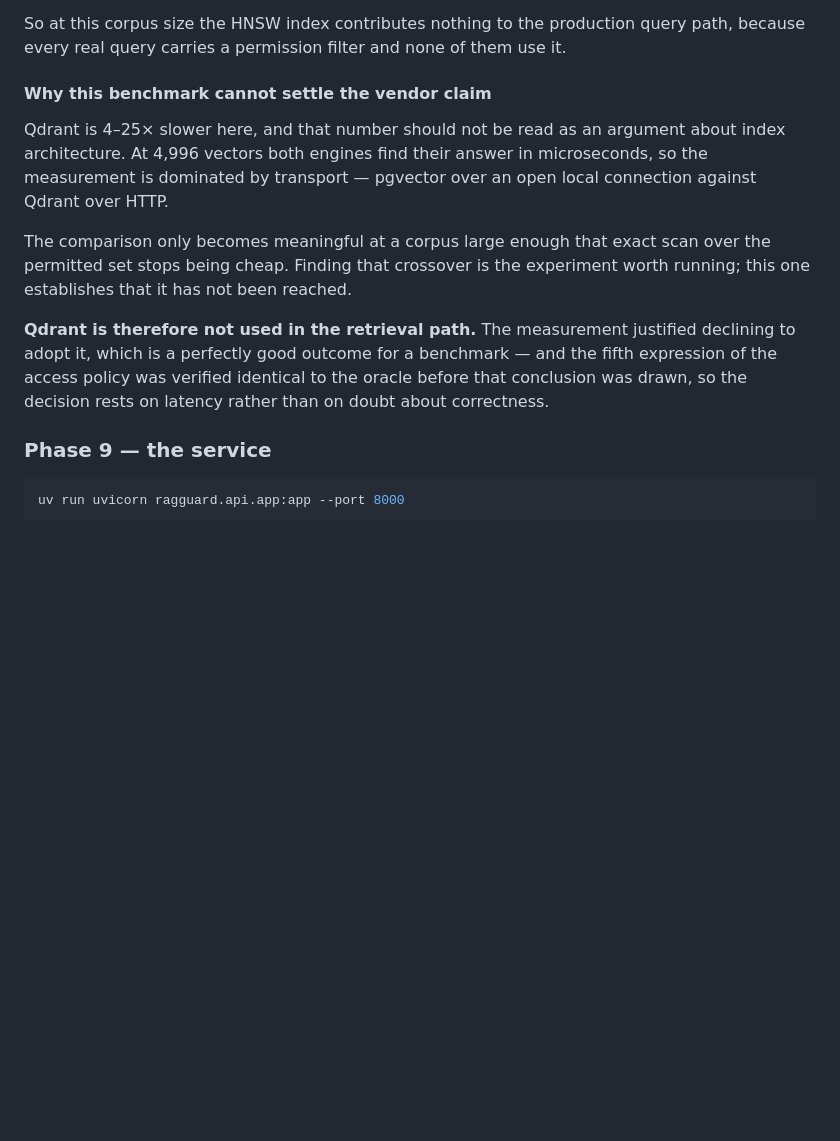
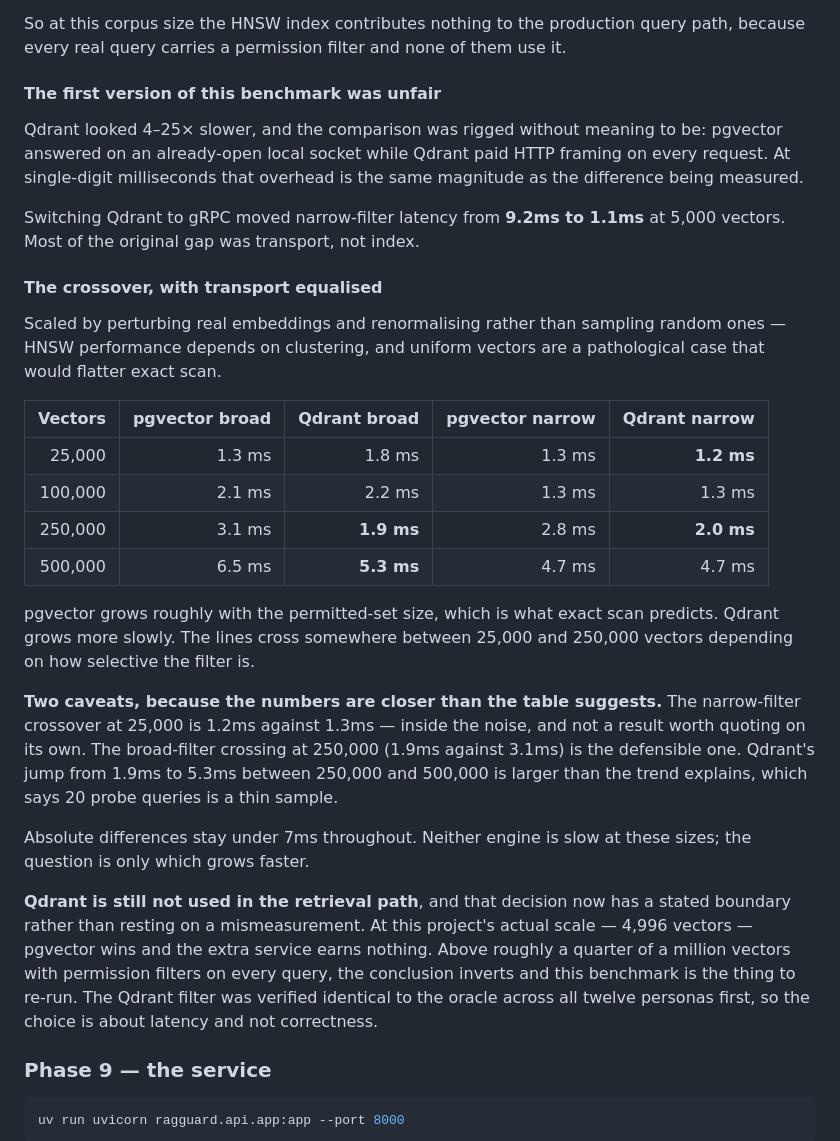
Before and after one commit to HeeerrHKapadia/ragguard, a Markdown page: README.md, the part around the change. Rendered like a GitHub page; blank space fills up the shorter version.

Commit message:
Find the Qdrant crossover, and fix the benchmark that hid it
My first Qdrant comparison was rigged and I did not notice. pgvector answered
on an already-open local socket while Qdrant paid HTTP framing every request,
and at single digit milliseconds that overhead is the same size as the thing
being measured. Switched to gRPC and narrow filter latency went from 9.2ms to
1.1ms at 5k vectors. Most of the original 4-25x gap was transport.

With that fixed, scaled up to find where the lines actually cross:

  vectors    pg broad  qd broad   pg narrow  qd narrow
   25,000       1.3       1.8         1.3       1.2
  100,000       2.1       2.2         1.3       1.3
  250,000       3.1       1.9         2.8       2.0
  500,000       6.5       5.3         4.7       4.7

pgvector grows with the permitted set size, which is what exact scan
predicts. Qdrant grows slower. Crossover lands between 25k and 250k
depending on filter selectivity.

Two caveats because these are closer than the table looks. The 25k narrow
crossover is 1.2 against 1.3ms, inside the noise, not worth quoting alone.
The 250k broad one at 1.9 against 3.1 is the defensible number. And Qdrant
jumping 1.9 to 5.3 between 250k and 500k is more than the trend explains,
which tells me 20 probe queries is a thin sample.

Scaled by perturbing real embeddings and renormalising rather than sampling
random ones. HNSW performance depends on how clustered the vectors are and
uniform random is a pathological case that would have flattered exact scan
and pushed the crossover later than it really is.

Killed and restarted this once. The first run was competing with a docker
build for the same machine and contended latency numbers are worthless.

Still not adopting Qdrant, but the decision has a boundary now instead of
resting on a bad measurement. At 4996 vectors pgvector wins and the extra
service earns nothing. Past roughly a quarter million with permission
filters on every query it inverts, and this benchmark is what to re-run.

```diff
--- a/README.md
+++ b/README.md
@@ -178,22 +178,50 @@ So at this corpus size the HNSW index contributes nothing to the production
 query path, because every real query carries a permission filter and none of
 them use it.
 
-#### Why this benchmark cannot settle the vendor claim
+#### The first version of this benchmark was unfair
 
-Qdrant is 4–25× slower here, and that number should not be read as an
-argument about index architecture. At 4,996 vectors both engines find their
-answer in microseconds, so the measurement is dominated by transport —
-pgvector over an open local connection against Qdrant over HTTP.
+Qdrant looked 4–25× slower, and the comparison was rigged without meaning to
+be: pgvector answered on an already-open local socket while Qdrant paid HTTP
+framing on every request. At single-digit milliseconds that overhead is the
+same magnitude as the difference being measured.
 
-The comparison only becomes meaningful at a corpus large enough that exact
-scan over the permitted set stops being cheap. Finding that crossover is the
-experiment worth running; this one establishes that it has not been reached.
+Switching Qdrant to gRPC moved narrow-filter latency from **9.2ms to 1.1ms**
+at 5,000 vectors. Most of the original gap was transport, not index.
 
-**Qdrant is therefore not used in the retrieval path.** The measurement
-justified declining to adopt it, which is a perfectly good outcome for a
-benchmark — and the fifth expression of the access policy was verified
-identical to the oracle before that conclusion was drawn, so the decision
-rests on latency rather than on doubt about correctness.
+#### The crossover, with transport equalised
+
+Scaled by perturbing real embeddings and renormalising rather than sampling
+random ones — HNSW performance depends on clustering, and uniform vectors
+are a pathological case that would flatter exact scan.
+
+| Vectors | pgvector broad | Qdrant broad | pgvector narrow | Qdrant narrow |
+| ------: | -------------: | -----------: | --------------: | ------------: |
+| 25,000 | 1.3 ms | 1.8 ms | 1.3 ms | **1.2 ms** |
+| 100,000 | 2.1 ms | 2.2 ms | 1.3 ms | 1.3 ms |
+| 250,000 | 3.1 ms | **1.9 ms** | 2.8 ms | **2.0 ms** |
+| 500,000 | 6.5 ms | **5.3 ms** | 4.7 ms | 4.7 ms |
+
+pgvector grows roughly with the permitted-set size, which is what exact scan
+predicts. Qdrant grows more slowly. The lines cross somewhere between 25,000
+and 250,000 vectors depending on how selective the filter is.
+
+**Two caveats, because the numbers are closer than the table suggests.** The
+narrow-filter crossover at 25,000 is 1.2ms against 1.3ms — inside the noise,
+and not a result worth quoting on its own. The broad-filter crossing at
+250,000 (1.9ms against 3.1ms) is the defensible one. Qdrant's jump from
+1.9ms to 5.3ms between 250,000 and 500,000 is larger than the trend explains,
+which says 20 probe queries is a thin sample.
+
+Absolute differences stay under 7ms throughout. Neither engine is slow at
+these sizes; the question is only which grows faster.
+
+**Qdrant is still not used in the retrieval path**, and that decision now has
+a stated boundary rather than resting on a mismeasurement. At this project's
+actual scale — 4,996 vectors — pgvector wins and the extra service earns
+nothing. Above roughly a quarter of a million vectors with permission filters
+on every query, the conclusion inverts and this benchmark is the thing to
+re-run. The Qdrant filter was verified identical to the oracle across all
+twelve personas first, so the choice is about latency and not correctness.
 
 ### Phase 9 — the service
 
```
